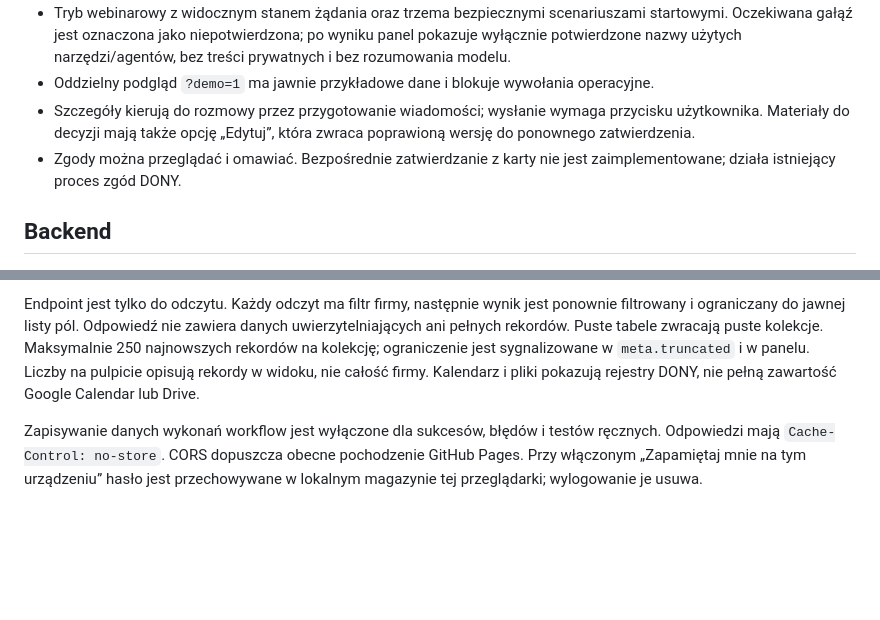
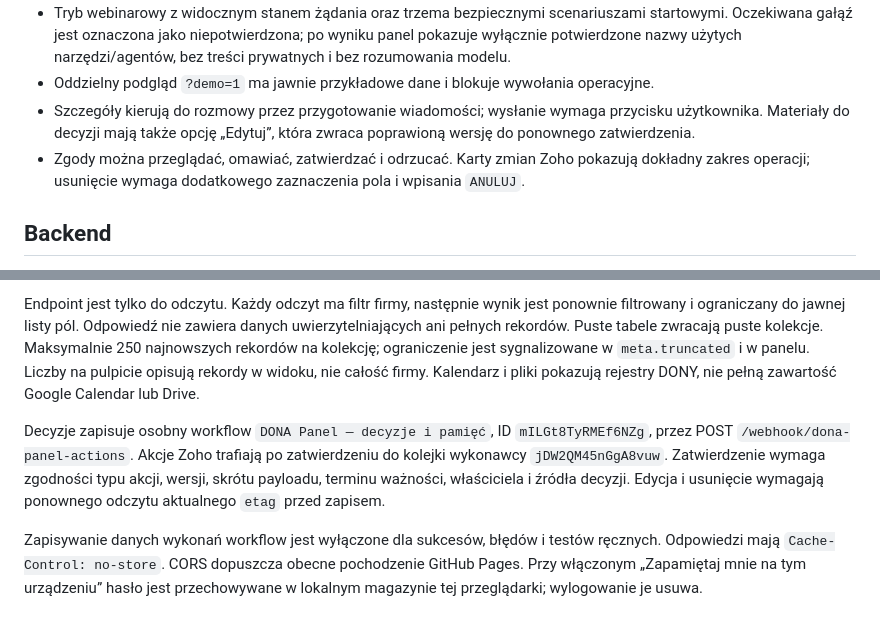
Before and after one commit to Piotrmadrzyk/dona-panel, a Markdown page: docs/workspace-pilot.md, 2 parts joined by grey strips. Rendered like a GitHub page; blank space fills up the shorter version.

Commit message:
docs: add Claude handoff for Dona and Zoho

```diff
--- a/docs/workspace-pilot.md
+++ b/docs/workspace-pilot.md
@@ -10,7 +10,7 @@ Nowy panel działa w `pilot/` w tym samym repozytorium i pod tym samym pochodzen
 - Tryb webinarowy z widocznym stanem żądania oraz trzema bezpiecznymi scenariuszami startowymi. Oczekiwana gałąź jest oznaczona jako niepotwierdzona; po wyniku panel pokazuje wyłącznie potwierdzone nazwy użytych narzędzi/agentów, bez treści prywatnych i bez rozumowania modelu.
 - Oddzielny podgląd `?demo=1` ma jawnie przykładowe dane i blokuje wywołania operacyjne.
 - Szczegóły kierują do rozmowy przez przygotowanie wiadomości; wysłanie wymaga przycisku użytkownika. Materiały do decyzji mają także opcję „Edytuj”, która zwraca poprawioną wersję do ponownego zatwierdzenia.
-- Zgody można przeglądać i omawiać. Bezpośrednie zatwierdzanie z karty nie jest zaimplementowane; działa istniejący proces zgód DONY.
+- Zgody można przeglądać, omawiać, zatwierdzać i odrzucać. Karty zmian Zoho pokazują dokładny zakres operacji; usunięcie wymaga dodatkowego zaznaczenia pola i wpisania `ANULUJ`.
 
 ## Backend
 
@@ -19,6 +19,8 @@ Workflow `DONA Panel — Workspace API (pilot)`, ID `QdyWx6Gudc4S00m7`, projekt
 Hasło pochodzi z istniejącego magazynu serwerowego; nie jest zapisane w kodzie. To pilot jednego właściciela: serwer przypisuje firmę PM. Pola tożsamości przesłane przez klienta są odrzucane. To nie jest jeszcze uwierzytelnianie wielu firm. Historia rozmów jest synchronizowana przez osobny endpoint i przekazuje dokładny identyfikator wątku do głównej DONY.
 
 Endpoint jest tylko do odczytu. Każdy odczyt ma filtr firmy, następnie wynik jest ponownie filtrowany i ograniczany do jawnej listy pól. Odpowiedź nie zawiera danych uwierzytelniających ani pełnych rekordów. Puste tabele zwracają puste kolekcje. Maksymalnie 250 najnowszych rekordów na kolekcję; ograniczenie jest sygnalizowane w `meta.truncated` i w panelu. Liczby na pulpicie opisują rekordy w widoku, nie całość firmy. Kalendarz i pliki pokazują rejestry DONY, nie pełną zawartość Google Calendar lub Drive.
+
+Decyzje zapisuje osobny workflow `DONA Panel — decyzje i pamięć`, ID `mILGt8TyRMEf6NZg`, przez POST `/webhook/dona-panel-actions`. Akcje Zoho trafiają po zatwierdzeniu do kolejki wykonawcy `jDW2QM45nGgA8vuw`. Zatwierdzenie wymaga zgodności typu akcji, wersji, skrótu payloadu, terminu ważności, właściciela i źródła decyzji. Edycja i usunięcie wymagają ponownego odczytu aktualnego `etag` przed zapisem.
 
 Zapisywanie danych wykonań workflow jest wyłączone dla sukcesów, błędów i testów ręcznych. Odpowiedzi mają `Cache-Control: no-store`. CORS dopuszcza obecne pochodzenie GitHub Pages. Przy włączonym „Zapamiętaj mnie na tym urządzeniu” hasło jest przechowywane w lokalnym magazynie tej przeglądarki; wylogowanie je usuwa.
 
```
Also changed, not shown: docs/HANDOFF_CLAUDE_2026-09-09.md (added, +97 -0 lines).
